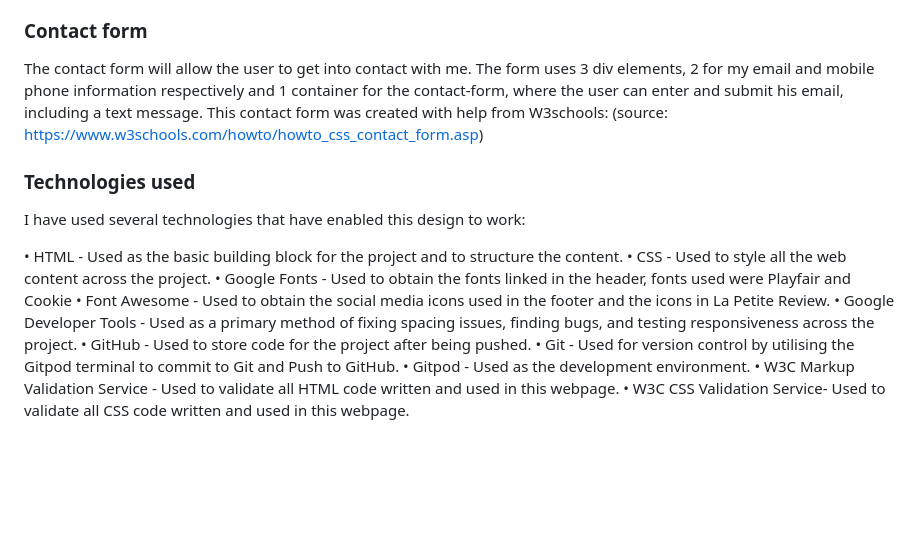
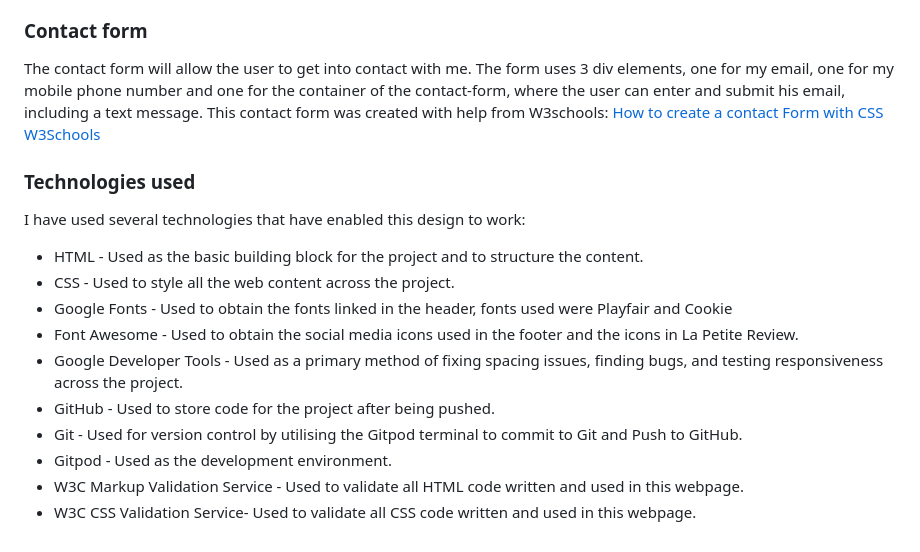
Before and after one commit to elisabethoelmann/SciAIMed-P1, a Markdown page: README.md, the part around the change. Drawn GitHub-style; blank space fills up the shorter version.

Commit message:
README.md until technologies used

```diff
--- a/README.md
+++ b/README.md
@@ -123,19 +123,19 @@ The tables have been created with help from W3school: [HTML tables](docs/images/
 
 ### **Contact form**
 The contact form will allow the user to get into contact with me.
-The form uses 3 div elements, 2 for my email and mobile phone information respectively and 1 container for the contact-form, where the user can enter and submit his email, including  a text message. This contact form was created with help from W3schools: (source: https://www.w3schools.com/howto/howto_css_contact_form.asp)
+The form uses 3 div elements, one for my email, one for my mobile phone number and one for the container of the contact-form, where the user can enter and submit his email, including  a text message. This contact form was created with help from W3schools: [How to create a contact Form with CSS W3Schools](docs/images/contactform_w3school.png)
 
 ### **Technologies used**
 
 I have used several technologies that have enabled this design to work:
 
-•	HTML - Used as the basic building block for the project and to structure the content.
-•	CSS - Used to style all the web content across the project.
-•	Google Fonts - Used to obtain the fonts linked in the header, fonts used were Playfair and Cookie
-•	Font Awesome - Used to obtain the social media icons used in the footer and the icons in La Petite Review.
-•	Google Developer Tools - Used as a primary method of fixing spacing issues, finding bugs, and testing responsiveness across the project.
-•	GitHub - Used to store code for the project after being pushed.
-•	Git - Used for version control by utilising the Gitpod terminal to commit to Git and Push to GitHub.
-•	Gitpod - Used as the development environment.
-•	W3C Markup Validation Service - Used to validate all HTML code written and used in this webpage.
-•	W3C CSS Validation Service- Used to validate all CSS code written and used in this webpage.
+* HTML - Used as the basic building block for the project and to structure the content.
+* CSS - Used to style all the web content across the project.
+* Google Fonts - Used to obtain the fonts linked in the header, fonts used were Playfair and Cookie
+* Font Awesome - Used to obtain the social media icons used in the footer and the icons in La Petite Review.
+* Google Developer Tools - Used as a primary method of fixing spacing issues, finding bugs, and testing responsiveness across the project.
+* GitHub - Used to store code for the project after being pushed.
+* Git - Used for version control by utilising the Gitpod terminal to commit to Git and Push to GitHub.
+* Gitpod - Used as the development environment.
+* W3C Markup Validation Service - Used to validate all HTML code written and used in this webpage.
+* W3C CSS Validation Service- Used to validate all CSS code written and used in this webpage.
```
Also changed, not shown: docs/images/contactform_w3school.png (added).
